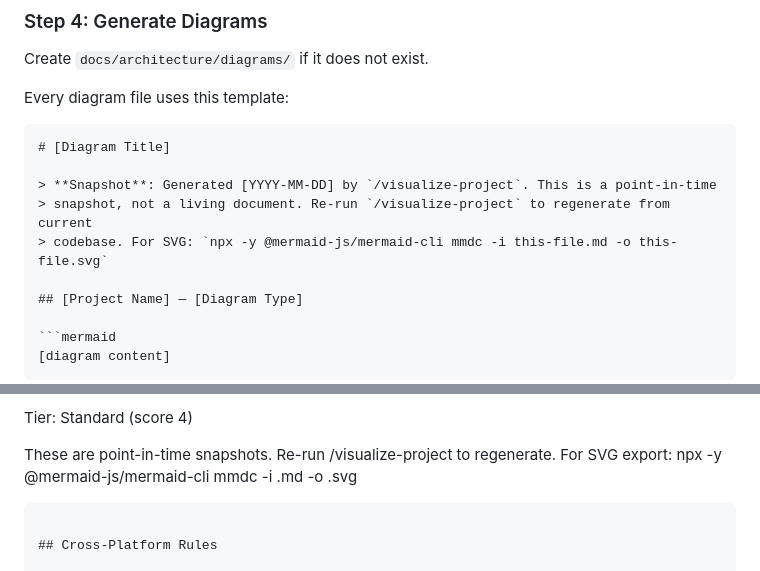
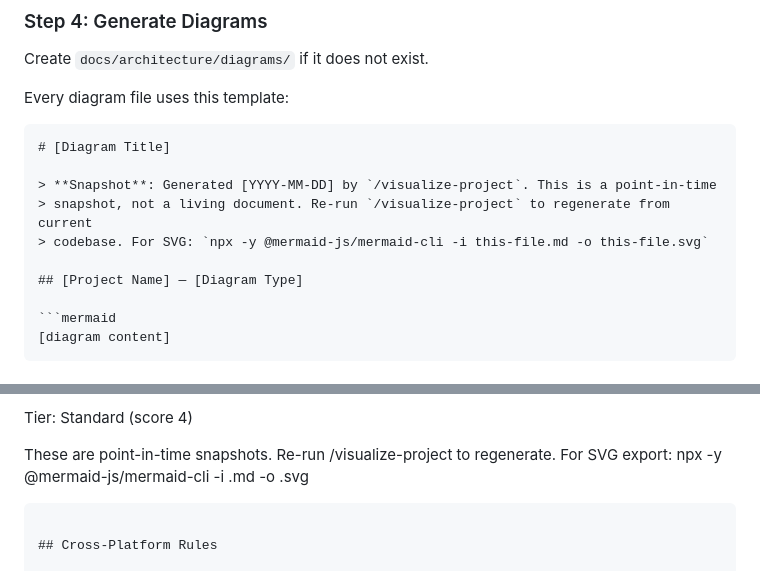
Before and after one commit to stylusnexus/full-starter, a Markdown page: .claude/skills/visualize-project.md, 2 parts joined by grey strips. GitHub-like rendering.

Commit message:
fix: remove redundant mmdc from npx mermaid-cli command
npx resolves the binary automatically — including mmdc causes
"too many arguments" error.

Co-Authored-By: Claude Opus 4.6 (1M context) <noreply@anthropic.com>

````diff
--- a/.claude/skills/visualize-project.md
+++ b/.claude/skills/visualize-project.md
@@ -84,7 +84,7 @@ Every diagram file uses this template:
 
 > **Snapshot**: Generated [YYYY-MM-DD] by `/visualize-project`. This is a point-in-time
 > snapshot, not a living document. Re-run `/visualize-project` to regenerate from current
-> codebase. For SVG: `npx -y @mermaid-js/mermaid-cli mmdc -i this-file.md -o this-file.svg`
+> codebase. For SVG: `npx -y @mermaid-js/mermaid-cli -i this-file.md -o this-file.svg`
 
 ## [Project Name] — [Diagram Type]
 
@@ -167,7 +167,7 @@ Generated N diagrams in docs/architecture/diagrams/:
 Tier: Standard (score 4)
 
 These are point-in-time snapshots. Re-run /visualize-project to regenerate.
-For SVG export: npx -y @mermaid-js/mermaid-cli mmdc -i <file>.md -o <file>.svg
+For SVG export: npx -y @mermaid-js/mermaid-cli -i <file>.md -o <file>.svg
 ```
 
 ## Cross-Platform Rules
````
